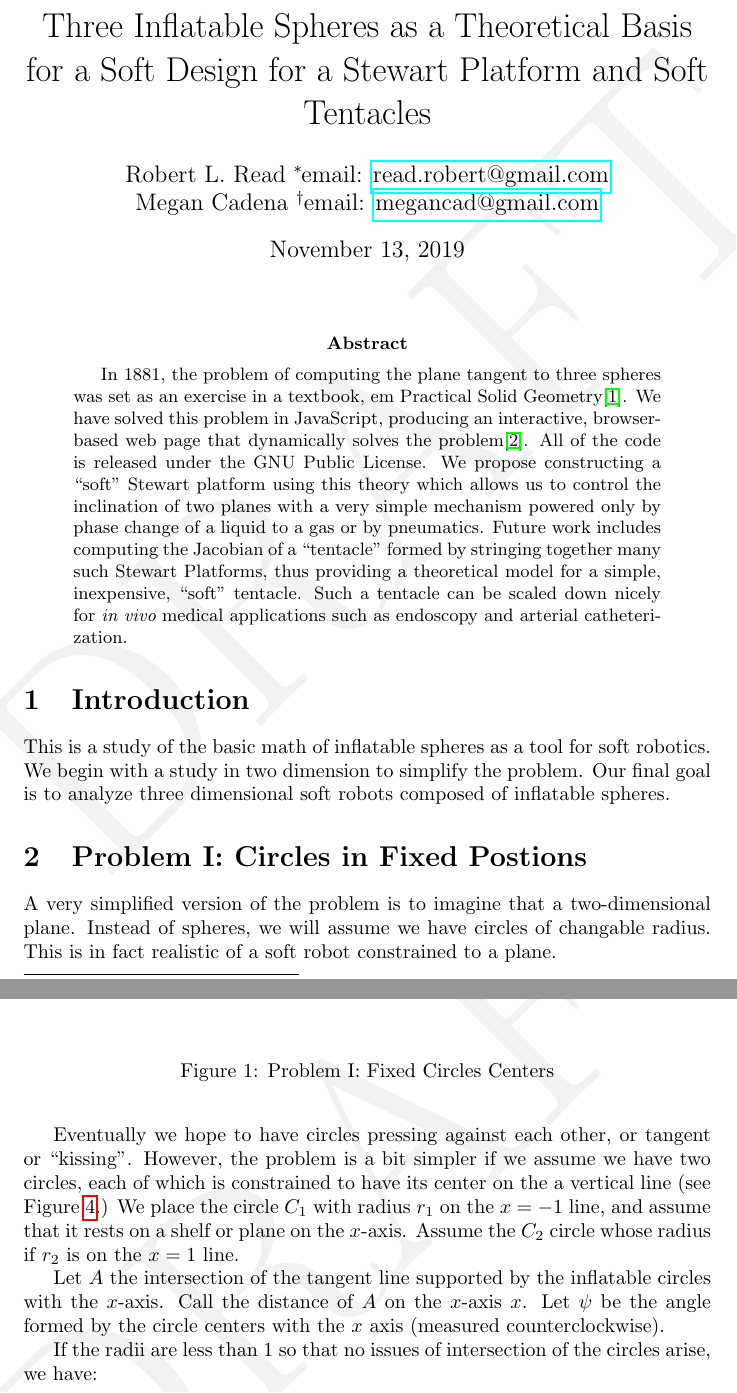
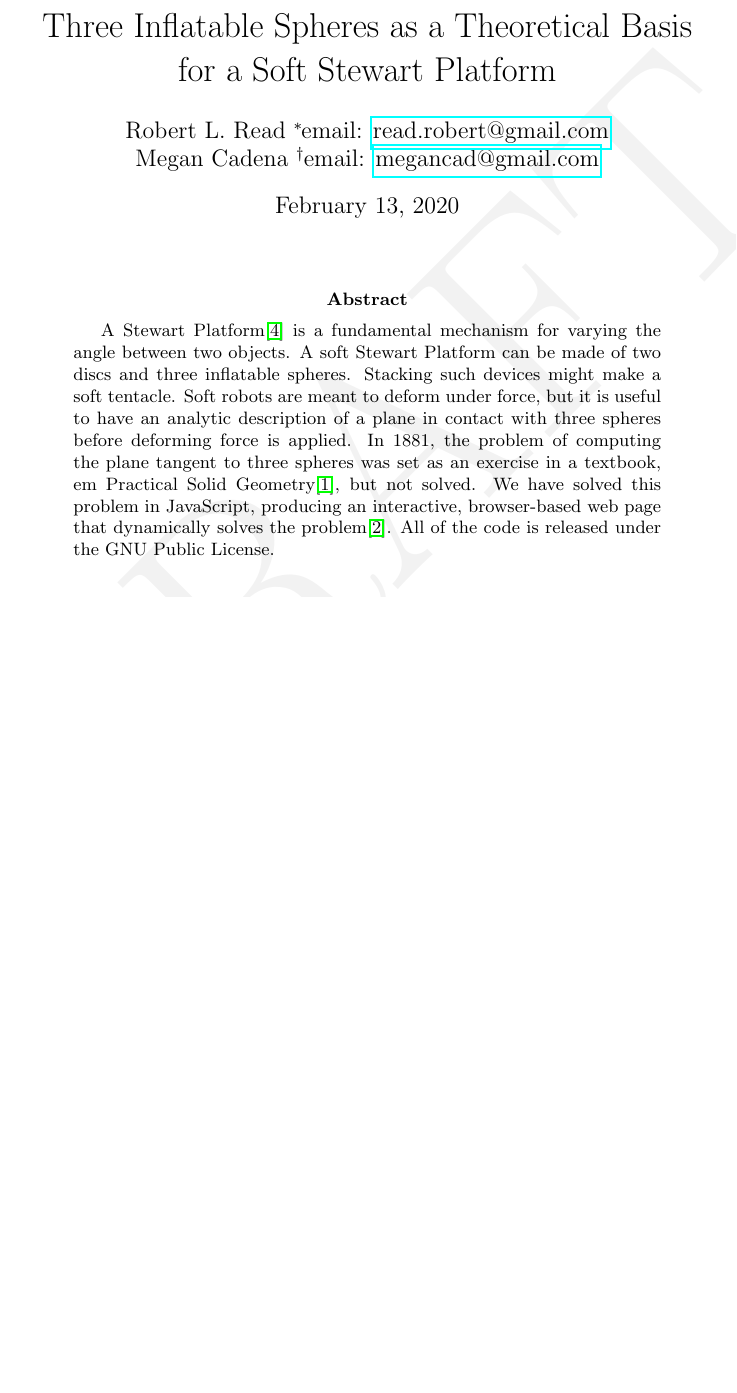
Before and after one commit to PubInv/softrobotmath, a LaTeX paper (doc/softrobotmath.tex): two parts of pages 1 and 2 of 11 before the commit and part of page 1 of 7 after it, the two joined at a grey line, cut so that both start at the same text, the shorter picture padded with empty space. The pictures show the PDF file doc/softrobotmath.pdf that the author committed with the source.

Commit message:
some updates

```diff
--- a/doc/softrobotmath.tex
+++ b/doc/softrobotmath.tex
@@ -26,7 +26,7 @@
 \SetWatermarkScale{6}
 \SetWatermarkLightness{0.95}
 
-\title{Three Inflatable Spheres as a Theoretical Basis for a Soft Design for a Stewart Platform and Soft Tentacles}
+\title{Three Inflatable Spheres as a Theoretical Basis for a Soft Stewart Platform}
 
 \author{Robert L. Read
   \thanks{read.robert@gmail.com}
@@ -41,39 +41,23 @@ Megan Cadena
 
 \maketitle
 \begin{abstract}
+  A Stewart Platform\cite{wiki:stewart} is a fundamental mechanism for varying the angle
+  between two objects.
+  A soft Stewart Platform can be made of two discs and
+  three inflatable spheres.
+  Stacking such devices might make a soft tentacle.
+  Soft robots are meant to deform under force, but it is useful to have
+  an analytic description of a plane in contact with three spheres
+  before deforming force is applied.
   In 1881, the problem of computing the plane tangent to three spheres was
-  set as an exercise in a textbook, {em Practical Solid Geometry}\cite{payne1881}.
+  set as an exercise in a textbook, {em Practical Solid Geometry}\cite{payne1881},
+  but not solved.
   We have solved this problem in JavaScript, producing an interactive,
   browser-based web page that dynamically solves the problem\cite{softrobotcalc}.
   All of the code is released under the GNU Public License.
-  We propose constructing a ``soft'' Stewart platform using this theory which
-  allows us to control the inclination of two planes with a very simple
-  mechanism powered only by phase change of a liquid to a gas or by pneumatics.
-  Future work includes computing the Jacobian of a ``tentacle'' formed
-  by stringing together many such Stewart Platforms, thus providing a
-  theoretical model for a simple, inexpensive, ``soft'' tentacle.
-  Such a tentacle can be scaled down nicely for {\em in vivo} medical
-  applications such as endoscopy and arterial catheterization.
 \end{abstract}
 
 
 \section{Introduction}
-This is a study of the basic math of inflatable spheres as a tool for soft robotics.
-We begin with a study in two dimension to simplify the problem.
-Our final goal is to analyze three dimensional soft robots composed of inflatable
-spheres.
-
-\begin{figure}
-     \centering
-     \includegraphics[width=0.80\textwidth]{figures/FixedAxisCircles.png}
-     \caption{Problem I: Fixed Circles Centers}
-  \label{fig:fixed}
-\end{figure}
-
-\section{Problem I: Circles in Fixed Postions}
-
-A very simplified version of the problem is to imagine that a two-dimensional
-plane.  Instead of spheres, we will assume we have circles of changable radius.
-This is in fact realistic of a soft robot constrained to a plane.
 
 
@@ -80,20 +65 @@ This is in fact realistic of a soft robot constrained to a plane.
 
-
-Eventually we hope to have circles pressing against each other, or tangent
-or ``kissing''. However, the problem is a bit simpler if we assume we have
-two circles, each of which is constrained to have its center on the a vertical
-line (see Figure \ref{fig:fixed}.)  We place the circle $C_1$ with radius $r_1$ on the $x = -1$ line, and
-assume that it rests on a shelf or plane on the $x$-axis.
-Assume the $C_2$ circle whose radius if $r_2$ is on the $x = 1$ line.
-
-Let $A$ the intersection of the tangent line supported
-by the inflatable circles with the $x$-axis. Call the distance of $A$
-on the $x$-axis $x$. Let $\psi$ be the angle formed by the
-circle centers with the $x$ axis (measured counterclockwise).
-
-If the radii are less than $1$ so that no issues of intersection
-of the circles arise, we have:
-
-\begin{align}
-  \tan{\psi} &= \frac{r_1}{x-1} = \frac{r_2}{x+1}  \\
-  r_2(x - 1) &= r_1(x+1) \\
```
Also changed, not shown: doc/softrobotmath.pdf, doc/softrobotmath.tex (79 more changed lines), 1 other file.
